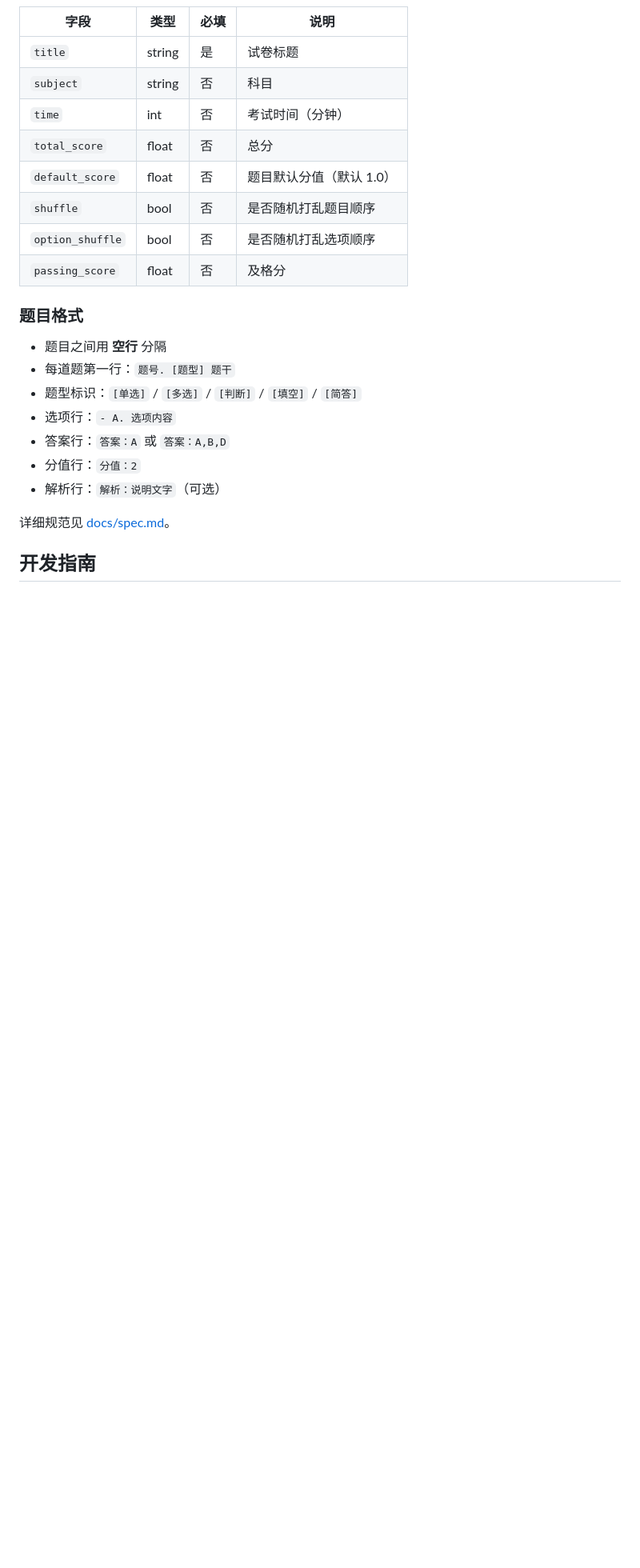
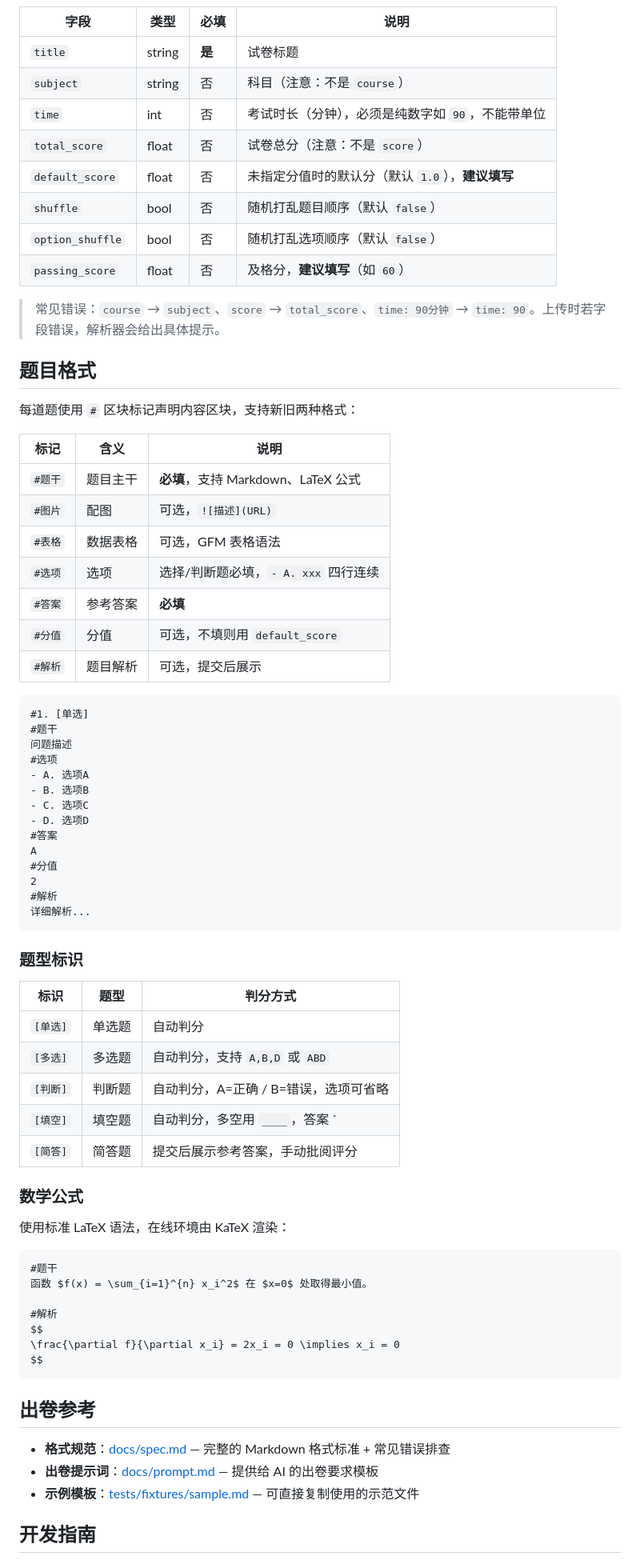
Before and after one commit to rayvin-lanjunwen/examgen, a Markdown page: README.md, the part around one of its changes. Shown at 80% size. Drawn GitHub-style; blank space fills up the shorter version.

Commit message:
docs: 更新 README 反映最新功能

````diff
--- a/README.md
+++ b/README.md
@@ -124,26 +130,77 @@ examgen web --host 0.0.0.0 --port 3000 --reload
 
 | 字段 | 类型 | 必填 | 说明 |
 |------|------|------|------|
-| `title` | string | 是 | 试卷标题 |
-| `subject` | string | 否 | 科目 |
-| `time` | int | 否 | 考试时间（分钟） |
-| `total_score` | float | 否 | 总分 |
-| `default_score` | float | 否 | 题目默认分值（默认 1.0） |
-| `shuffle` | bool | 否 | 是否随机打乱题目顺序 |
-| `option_shuffle` | bool | 否 | 是否随机打乱选项顺序 |
-| `passing_score` | float | 否 | 及格分 |
+| `title` | string | **是** | 试卷标题 |
+| `subject` | string | 否 | 科目（注意：不是 `course`） |
+| `time` | int | 否 | 考试时长（分钟），必须是纯数字如 `90`，不能带单位 |
+| `total_score` | float | 否 | 试卷总分（注意：不是 `score`） |
+| `default_score` | float | 否 | 未指定分值时的默认分（默认 `1.0`），**建议填写** |
+| `shuffle` | bool | 否 | 随机打乱题目顺序（默认 `false`） |
+| `option_shuffle` | bool | 否 | 随机打乱选项顺序（默认 `false`） |
+| `passing_score` | float | 否 | 及格分，**建议填写**（如 `60`） |
 
-### 题目格式
+> 常见错误：`course` → `subject`、`score` → `total_score`、`time: 90分钟` → `time: 90`。上传时若字段错误，解析器会给出具体提示。
 
-- 题目之间用 **空行** 分隔
-- 每道题第一行：`题号. [题型] 题干`
-- 题型标识：`[单选]` / `[多选]` / `[判断]` / `[填空]` / `[简答]`
-- 选项行：`- A. 选项内容`
-- 答案行：`答案：A` 或 `答案：A,B,D`
-- 分值行：`分值：2`
-- 解析行：`解析：说明文字`（可选）
+## 题目格式
 
-详细规范见 [docs/spec.md](docs/spec.md)。
+每道题使用 `#` 区块标记声明内容区块，支持新旧两种格式：
+
+| 标记 | 含义 | 说明 |
+|------|------|------|
+| `#题干` | 题目主干 | **必填**，支持 Markdown、LaTeX 公式 |
+| `#图片` | 配图 | 可选，`![描述](URL)` |
+| `#表格` | 数据表格 | 可选，GFM 表格语法 |
+| `#选项` | 选项 | 选择/判断题必填，`- A. xxx` 四行连续 |
+| `#答案` | 参考答案 | **必填** |
+| `#分值` | 分值 | 可选，不填则用 `default_score` |
+| `#解析` | 题目解析 | 可选，提交后展示 |
+
+```
+#1. [单选]
+#题干
+问题描述
+#选项
+- A. 选项A
+- B. 选项B
+- C. 选项C
+- D. 选项D
+#答案
+A
+#分值
+2
+#解析
+详细解析...
+```
+
+### 题型标识
+
+| 标识 | 题型 | 判分方式 |
+|------|------|----------|
+| `[单选]` | 单选题 | 自动判分 |
+| `[多选]` | 多选题 | 自动判分，支持 `A,B,D` 或 `ABD` |
+| `[判断]` | 判断题 | 自动判分，A=正确 / B=错误，选项可省略 |
+| `[填空]` | 填空题 | 自动判分，多空用 `____`，答案 `|` 分隔，多答案答对一个即算对 |
+| `[简答]` | 简答题 | 提交后展示参考答案，手动批阅评分 |
+
+### 数学公式
+
+使用标准 LaTeX 语法，在线环境由 KaTeX 渲染：
+
+```markdown
+#题干
+函数 $f(x) = \sum_{i=1}^{n} x_i^2$ 在 $x=0$ 处取得最小值。
+
+#解析
+$$
+\frac{\partial f}{\partial x_i} = 2x_i = 0 \implies x_i = 0
+$$
+```
+
+## 出卷参考
+
+- **格式规范**：[docs/spec.md](docs/spec.md) — 完整的 Markdown 格式标准 + 常见错误排查
+- **出卷提示词**：[docs/prompt.md](docs/prompt.md) — 提供给 AI 的出卷要求模板
+- **示例模板**：[tests/fixtures/sample.md](tests/fixtures/sample.md) — 可直接复制使用的示范文件
 
 ## 开发指南
 
````
Also changed, not shown: other parts of README.md (+81 -80 lines).
